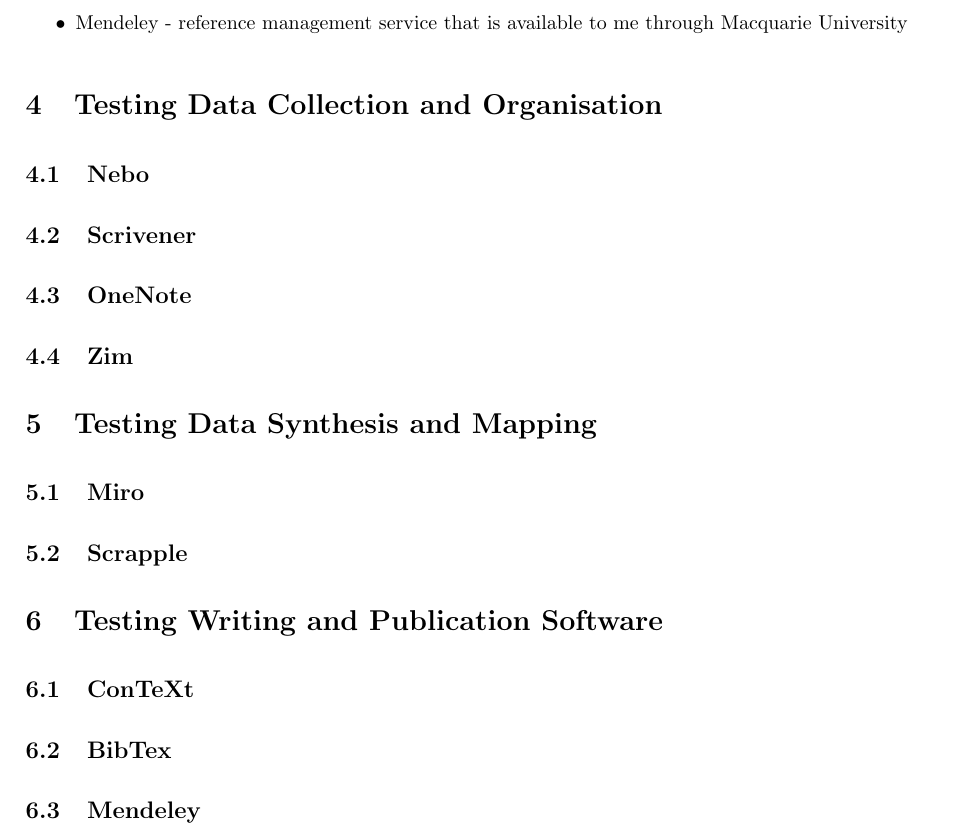
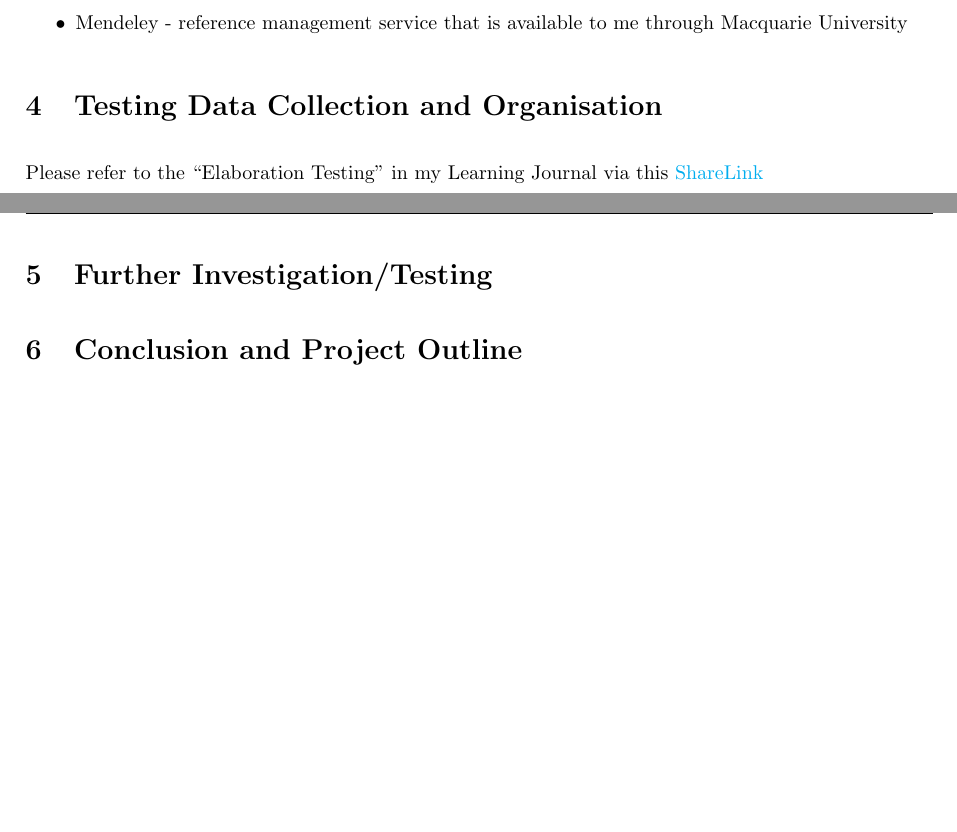
Before and after one commit to MQ-FOAR705/FOAR705_SGoldie_Assignments, a LaTeX document (Elaboration.tex): part of page 3 of 3 before the commit and two parts of pages 2 and 3 of 3 after it, the two joined at a grey line, cut so that both start at the same text, the shorter picture padded with empty space. Compiled offline with pdfLaTeX.

Commit message:
Updates to Elaboration Document
Moved the Testing section of the document to separate document in my Learning Journal Project.

```diff
--- a/Elaboration.tex
+++ b/Elaboration.tex
@@ -3,6 +3,15 @@
 \usepackage{fancyhdr}
 \usepackage{graphicx}
 \graphicspath{ {images/} }
+\usepackage{hyperref}
+%setup for hyperref colour schemes
+\hypersetup{
+    colorlinks=true,
+    linkcolor=blue,
+    filecolor=magenta,
+    urlcolor=cyan,
+    pdftitle={Sharelatex Example},
+    pdfpagemode=FullScreen,}
 
 \usepackage{geometry}
 \geometry{a4paper, left=25mm, right=25mm, top=25mm, bottom=25mm}
@@ -79,19 +88,15 @@
     \item Mendeley - reference management service that is available to me through Macquarie University
 \end{itemize}
 
-\section {Testing Data Collection and Organisation}
-\subsection{Nebo}
-\subsection{Scrivener}
-\subsection{OneNote}
-\subsection{Zim}
 
-\section{Testing Data Synthesis and Mapping}
-\subsection{Miro}
-\subsection{Scrapple}
+\section{Testing Data Collection and Organisation}
 
-\section{Testing Writing and Publication Software}
-\subsection{ConTeXt}
-\subsection{BibTex}
-\subsection{Mendeley}
+Please refer to the ``Elaboration Testing'' in my Learning Journal via this \href{https://www.overleaf.com/read/vgmsjfphycpq}{ShareLink}
+
+
+\section{Further Investigation/Testing}
+
+\section{Conclusion and Project Outline}
+
 
 \end{document}
```
Also changed, not shown: Template Document.tex (+12 -0 lines).
